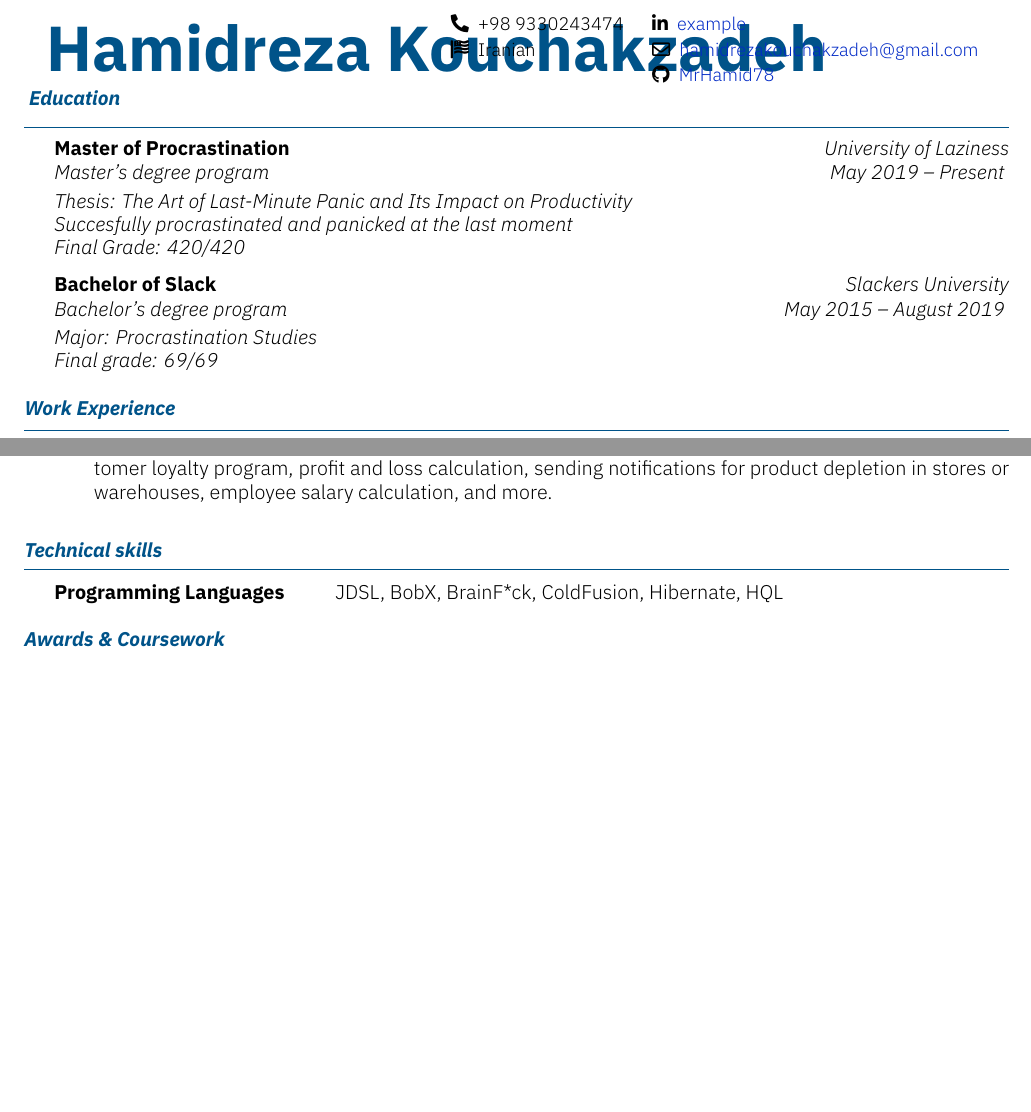
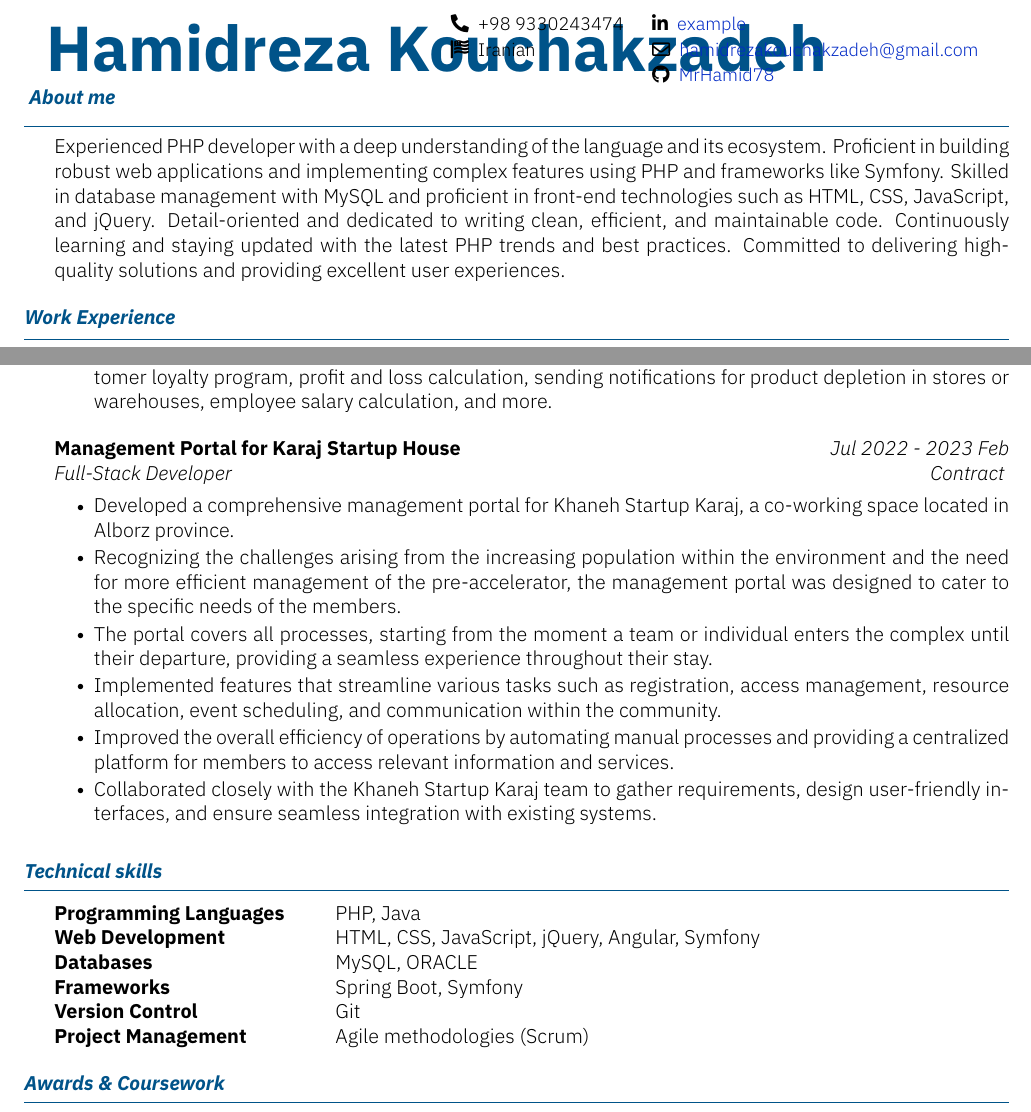
Before and after one commit to MrHamid78/resume, a LaTeX CV (kyvernitis-resume.tex): two parts of pages 1 and 3 of 3, joined at a grey line, cut so that both start at the same text, the shorter picture padded with empty space. Compiled offline with XeLaTeX.

Commit message:
Add About Me + Skills

```diff
--- a/kyvernitis-resume.tex
+++ b/kyvernitis-resume.tex
@@ -13,18 +13,10 @@
 % {\website{example.com}}
 {\nationality{Iranian}}
 
-\begin{section}{Education}
-    \begin{subsectionnobullet}{Master of Procrastination}{Master's degree program}{University of Laziness}{May 2019 -- Present}
-        \italicitem{Thesis: The Art of Last-Minute Panic and Its Impact on Productivity}
-        \italicitem{Succesfully procrastinated and panicked at the last moment}
-        \italicitem{Final Grade: 420/420}
-    \end{subsectionnobullet}
+\begin{section}{About me}
+Experienced PHP developer with a deep understanding of the language and its ecosystem. Proficient in building robust web applications and implementing complex features using PHP and frameworks like Symfony. Skilled in database management with MySQL and proficient in front-end technologies such as HTML, CSS, JavaScript, and jQuery. Detail-oriented and dedicated to writing clean, efficient, and maintainable code. Continuously learning and staying updated with the latest PHP trends and best practices. Committed to delivering high-quality solutions and providing excellent user experiences.
+\end{section}
 
-    \begin{subsectionnobullet}{Bachelor of Slack}{Bachelor's degree program}{Slackers University}{May 2015 -- August 2019}
-        \italicitem{Major: Procrastination Studies}
-        \italicitem{Final grade: 69/69}
-    \end{subsectionnobullet}
-\end{section}
 
 \begin{section}{Work Experience}
     \begin{subsection}{Pasargad Electronic Payment Co.}{Software Developer}{June 2022 -- PRESENT}{Tehran, Iran}
@@ -109,15 +107,29 @@
 
     \end{subsection}
 
+\begin{subsection}{Management Portal for Karaj Startup House}{Full-Stack Developer}{Jul 2022 - 2023 Feb}{Contract}
+     		\item Developed a comprehensive management portal for Khaneh Startup Karaj, a co-working space located in Alborz province.
+		\item Recognizing the challenges arising from the increasing population within the environment and the need for more efficient management of the pre-accelerator, the management portal was designed to cater to the specific needs of the members.
+		\item The portal covers all processes, starting from the moment a team or individual enters the complex until their departure, providing a seamless experience throughout their stay.
+		\item Implemented features that streamline various tasks such as registration, access management, resource allocation, event scheduling, and communication within the community.
+		\item Improved the overall efficiency of operations by automating manual processes and providing a centralized platform for members to access relevant information and services.
+		\item Collaborated closely with the Khaneh Startup Karaj team to gather requirements, design user-friendly interfaces, and ensure seamless integration with existing systems.
+    \end{subsection}
+
 
 
 \end{section}
 
 
 \sectiontable{Technical skills}{
-    \entry{Programming Languages}{JDSL, BobX, BrainF*ck, ColdFusion, Hibernate, HQL}
+    \entry{Programming Languages}{PHP, Java}
+    \entry{Web Development}{HTML, CSS, JavaScript, jQuery, Angular, Symfony}
+    \entry{Databases}{MySQL, ORACLE}
+\entry{Frameworks}{Spring Boot,  Symfony}
+    \entry{Version Control}{Git}
+	\entry{Project Management}{Agile methodologies (Scrum)}
+%\entry{Soft}{Problem Solving and Analytical Thinking , Strong Communication and Collaboration Skills}
 }
-
 
 
 \sectiontable{Awards \& Coursework}{
```
Also changed, not shown: kyvernitis-resume.tex (8 more changed lines).
